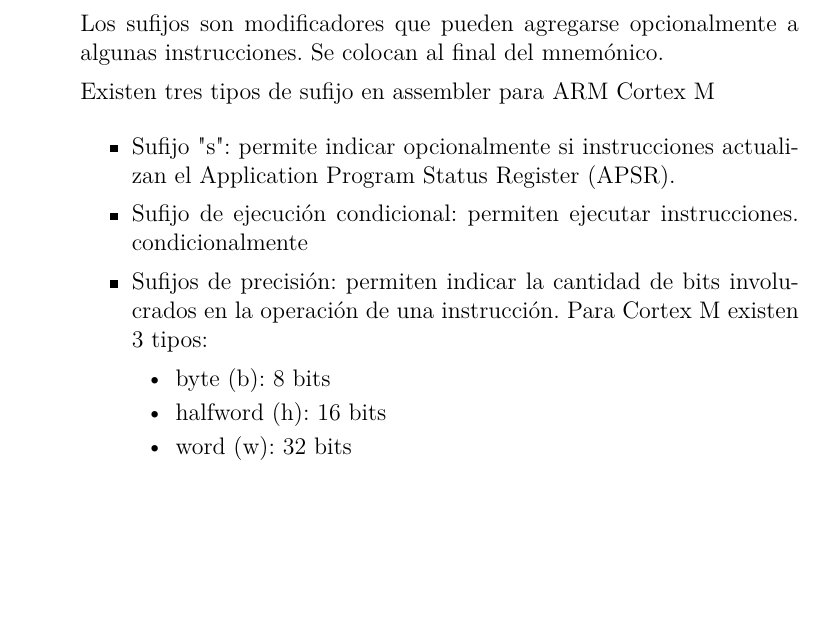
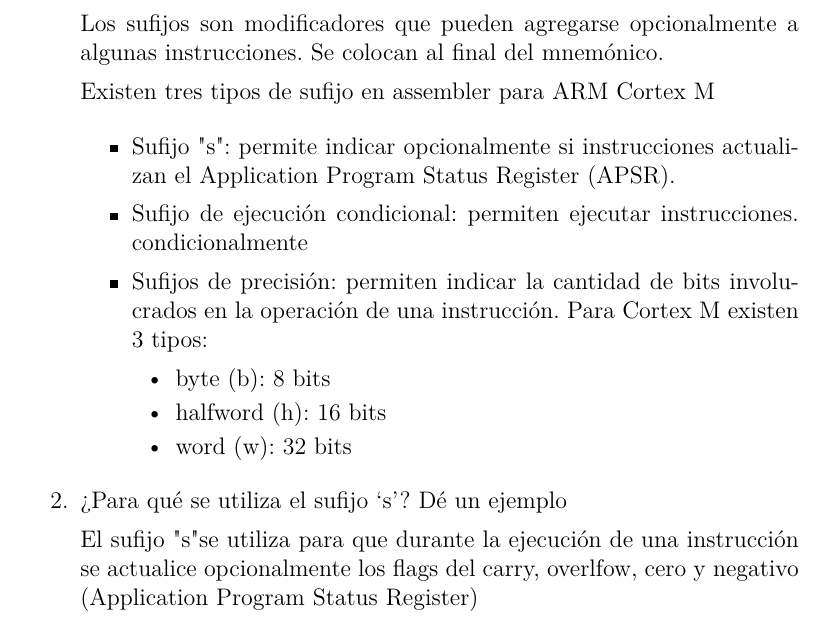
Before and after one commit to gtalocchino/Arquitectura-de-Microprocesadores, a LaTeX document (Preguntas orientadoras/main.tex): part of page 5 of 5, cut so that both start at the same text, the shorter picture padded with empty space. Compiled offline with pdfLaTeX.

Commit message:
Se agrega respuesta sobre pregunta 2 sobre ISA

```diff
--- a/Preguntas orientadoras/main.tex
+++ b/Preguntas orientadoras/main.tex
@@ -188,6 +188,12 @@
         \end{itemize}
     \end{itemize}
 
+    \item ¿Para qué se utiliza el sufijo ‘s’? Dé un ejemplo
+
+    El sufijo "s" se utiliza para que durante la ejecución de una instrucción se actualice
+    opcionalmente los flags del carry, overlfow, cero y negativo (Application Program Status Register)
+
+
 \end{enumerate}
 
 \end{document}
```
Also changed, not shown: Preguntas orientadoras/Preguntas orientadoras.pdf.
